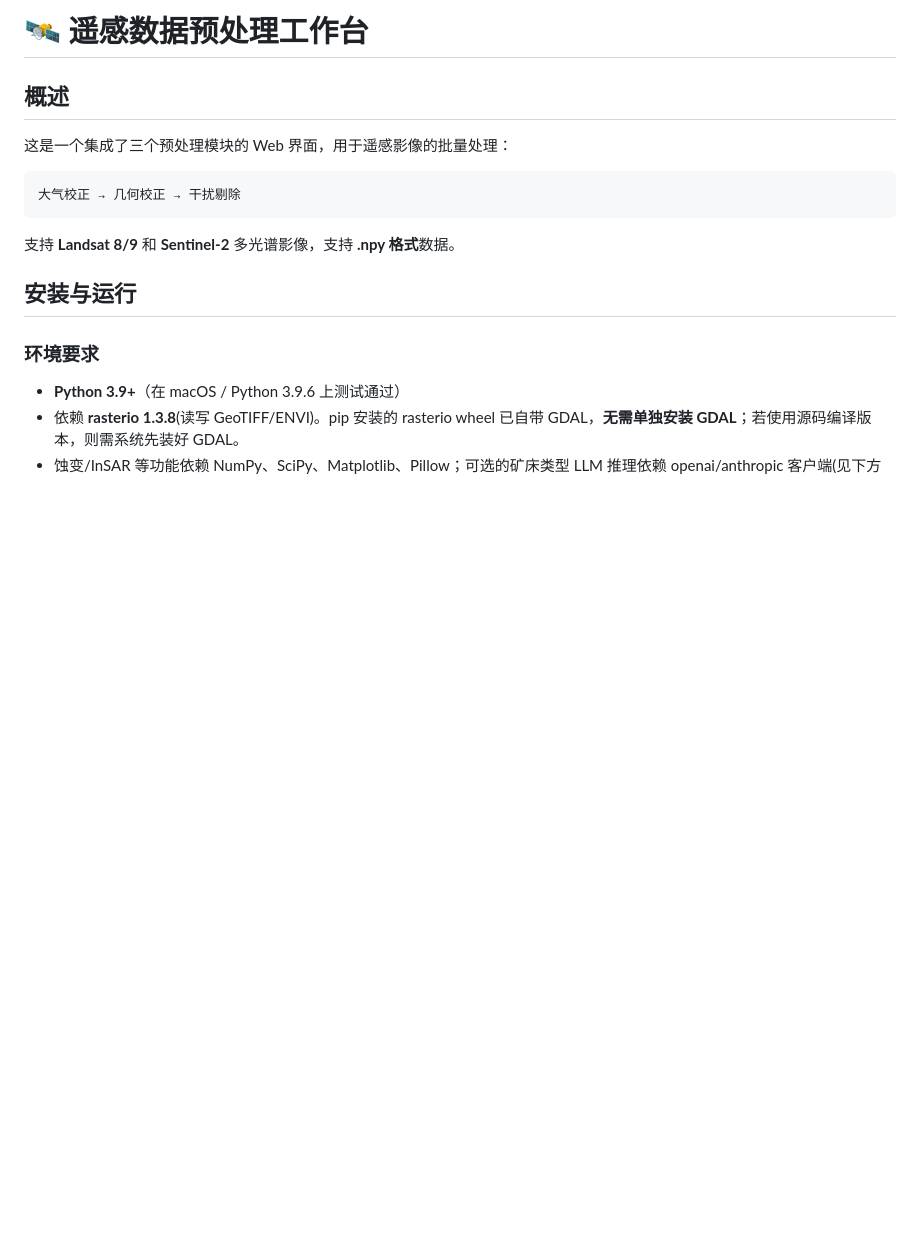
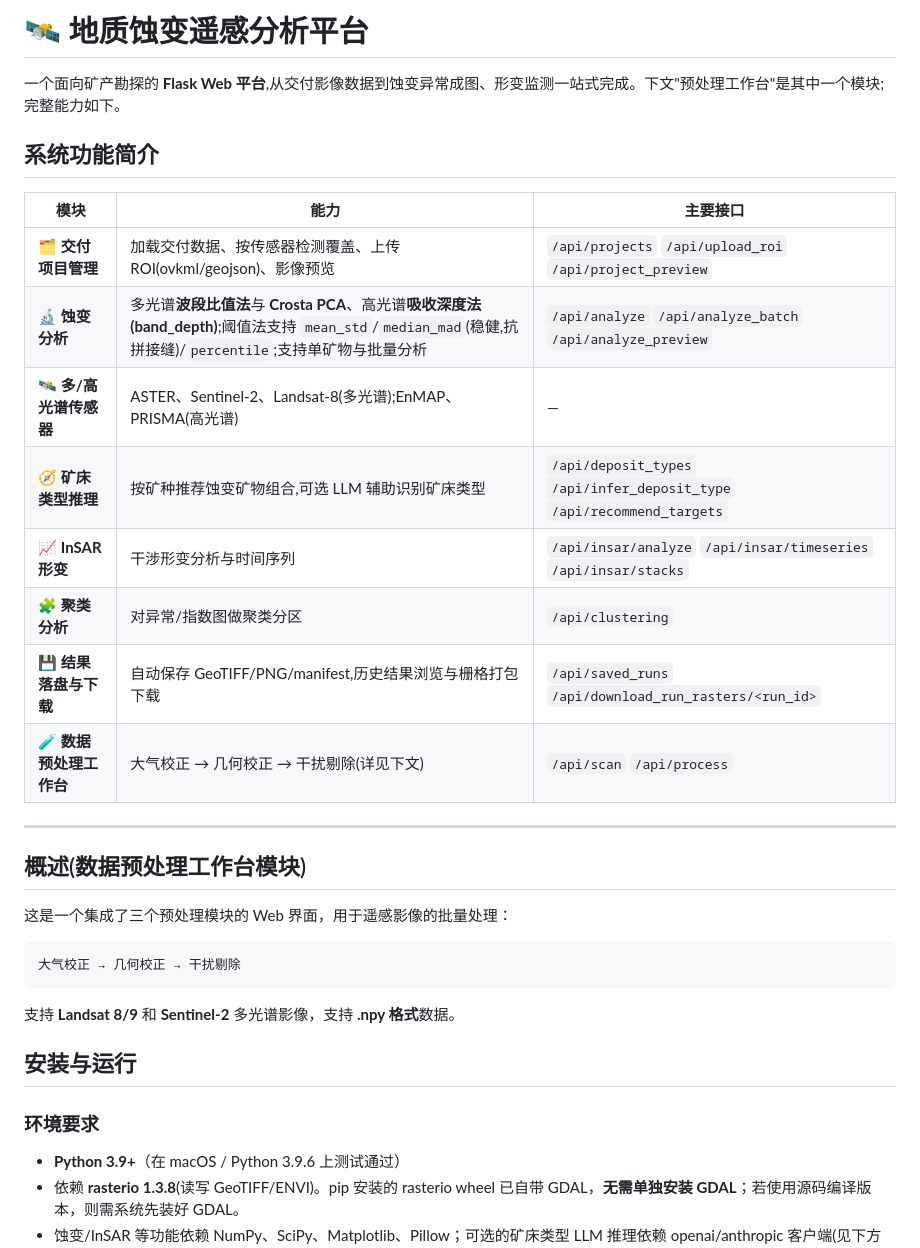
Before and after one commit to KevinJH82/geo-analyser, a Markdown page: README.md, the part around the change. Rendered like a GitHub page; blank space fills up the shorter version.

Commit message:
docs: README 顶部增加系统功能简介
补充平台整体能力总览(交付项目管理、蚀变分析、多/高光谱、矿床类型推理、
InSAR 形变、聚类、结果落盘下载、预处理工作台),并将标题更新为
"地质蚀变遥感分析平台",原预处理说明降级为其中一个模块。

Co-Authored-By: Claude Opus 4.8 (1M context) <noreply@anthropic.com>

```diff
--- a/README.md
+++ b/README.md
@@ -1,6 +1,23 @@
-# 🛰 遥感数据预处理工作台
+# 🛰 地质蚀变遥感分析平台
 
-## 概述
+一个面向矿产勘探的 **Flask Web 平台**,从交付影像数据到蚀变异常成图、形变监测一站式完成。下文"预处理工作台"是其中一个模块;完整能力如下。
+
+## 系统功能简介
+
+| 模块 | 能力 | 主要接口 |
+|------|------|----------|
+| 🗂 **交付项目管理** | 加载交付数据、按传感器检测覆盖、上传 ROI(ovkml/geojson)、影像预览 | `/api/projects` `/api/upload_roi` `/api/project_preview` |
+| 🔬 **蚀变分析** | 多光谱**波段比值法**与 **Crosta PCA**、高光谱**吸收深度法(band_depth)**;阈值法支持 `mean_std`/`median_mad`(稳健,抗拼接缝)/`percentile`;支持单矿物与批量分析 | `/api/analyze` `/api/analyze_batch` `/api/analyze_preview` |
+| 🛰 **多/高光谱传感器** | ASTER、Sentinel-2、Landsat-8(多光谱);EnMAP、PRISMA(高光谱) | — |
+| 🧭 **矿床类型推理** | 按矿种推荐蚀变矿物组合,可选 LLM 辅助识别矿床类型 | `/api/deposit_types` `/api/infer_deposit_type` `/api/recommend_targets` |
+| 📈 **InSAR 形变** | 干涉形变分析与时间序列 | `/api/insar/analyze` `/api/insar/timeseries` `/api/insar/stacks` |
+| 🧩 **聚类分析** | 对异常/指数图做聚类分区 | `/api/clustering` |
+| 💾 **结果落盘与下载** | 自动保存 GeoTIFF/PNG/manifest,历史结果浏览与栅格打包下载 | `/api/saved_runs` `/api/download_run_rasters/<run_id>` |
+| 🧪 **数据预处理工作台** | 大气校正 → 几何校正 → 干扰剔除(详见下文) | `/api/scan` `/api/process` |
+
+---
+
+## 概述(数据预处理工作台模块)
 
 这是一个集成了三个预处理模块的 Web 界面，用于遥感影像的批量处理：
 
```
